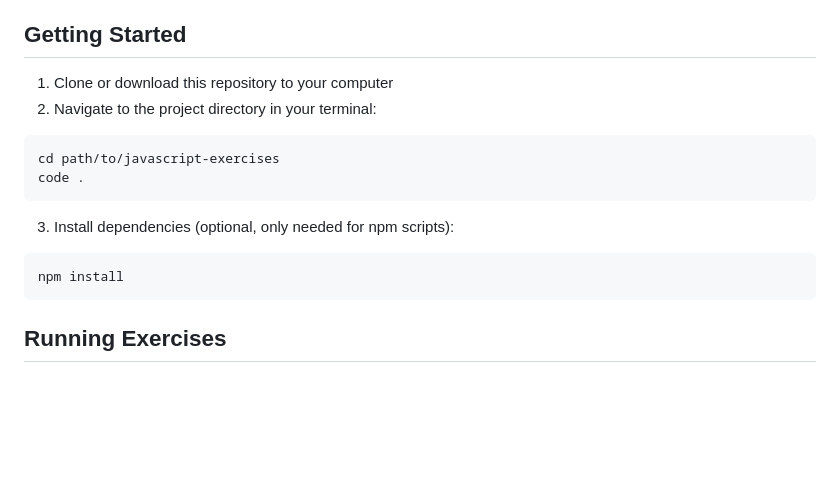
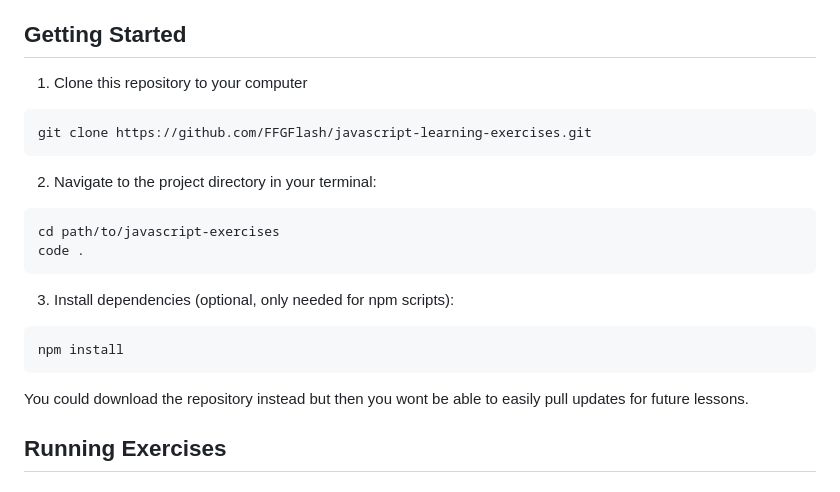
Before and after one commit to FFGFlash/javascript-learning-exercises, a Markdown page: README.md, the part around the change. Drawn GitHub-style; blank space fills up the shorter version.

Commit message:
change Getting Started

````diff
--- a/README.md
+++ b/README.md
@@ -208,7 +208,12 @@ While VSCode is recommended, there are also good alternatives:
 
 ## Getting Started
 
-1. Clone or download this repository to your computer
+1. Clone this repository to your computer
+
+```bash
+git clone https://github.com/FFGFlash/javascript-learning-exercises.git
+```
+
 2. Navigate to the project directory in your terminal:
 
 ```bash
@@ -221,6 +226,8 @@ code .
 ```bash
 npm install
 ```
+
+You could download the repository instead but then you wont be able to easily pull updates for future lessons.
 
 ## Running Exercises
 
````
